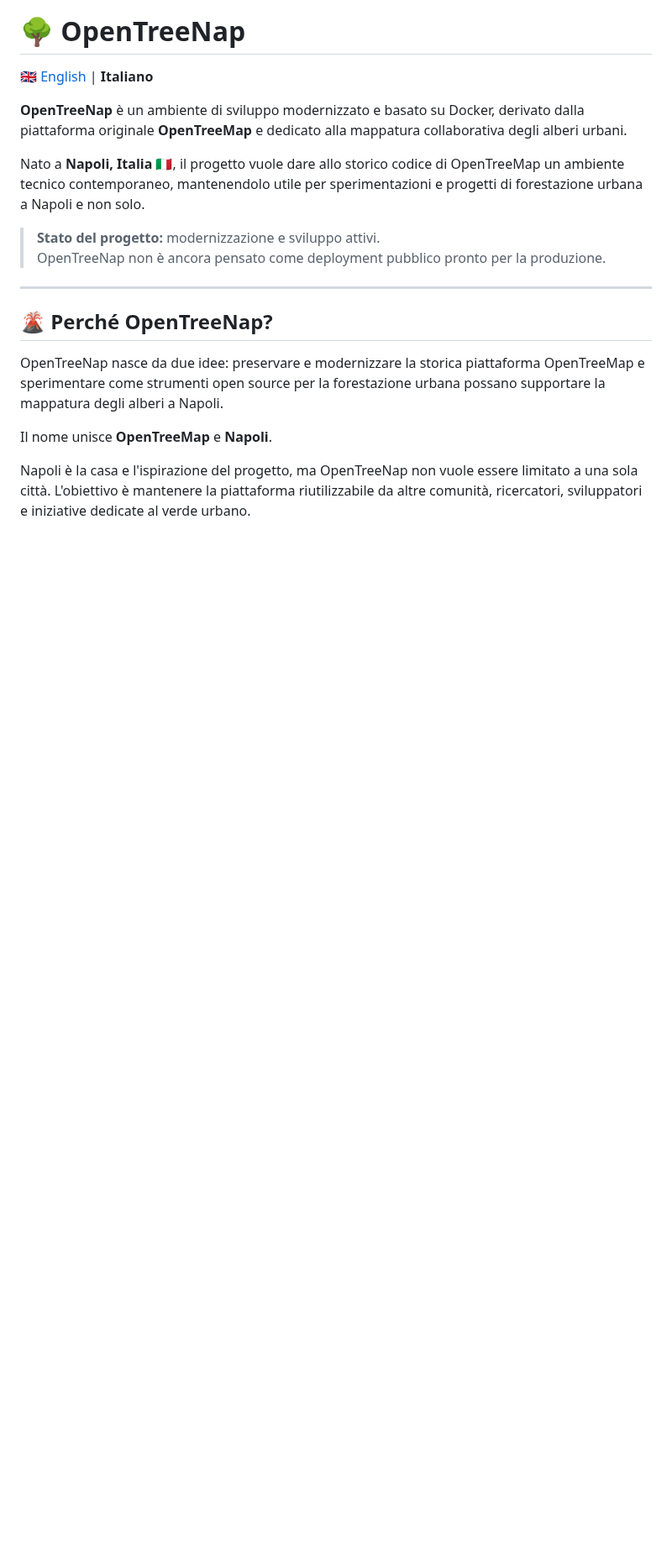
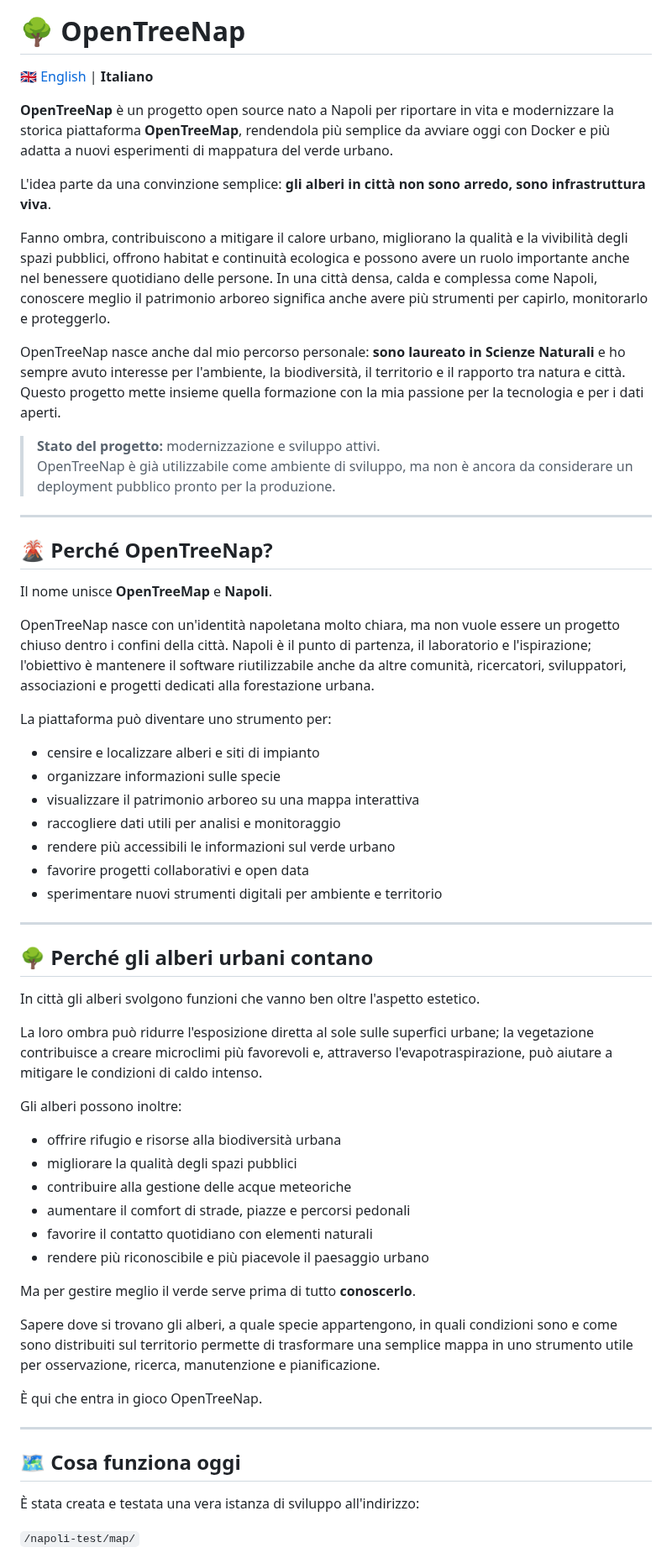
Before and after one commit to nicoali/OpenTreeNap, a Markdown page: README_IT.md, the part around one of its changes. Shown at 84% size. Drawn GitHub-style; blank space fills up the shorter version.

```diff
--- a/README_IT.md
+++ b/README_IT.md
@@ -6,19 +6,63 @@
 
 [🇬🇧 English](README.md) | **Italiano**
 
-**OpenTreeNap** è un ambiente di sviluppo modernizzato e basato su Docker, derivato dalla piattaforma originale **OpenTreeMap** e dedicato alla mappatura collaborativa degli alberi urbani.
+**OpenTreeNap** è un progetto open source nato a Napoli per riportare in vita e modernizzare la storica piattaforma **OpenTreeMap**, rendendola più semplice da avviare oggi con Docker e più adatta a nuovi esperimenti di mappatura del verde urbano.
 
-Nato a **Napoli, Italia 🇮🇹**, il progetto vuole dare allo storico codice di OpenTreeMap un ambiente tecnico contemporaneo, mantenendolo utile per sperimentazioni e progetti di forestazione urbana a Napoli e non solo.
+L'idea parte da una convinzione semplice: **gli alberi in città non sono arredo, sono infrastruttura viva**.
+
+Fanno ombra, contribuiscono a mitigare il calore urbano, migliorano la qualità e la vivibilità degli spazi pubblici, offrono habitat e continuità ecologica e possono avere un ruolo importante anche nel benessere quotidiano delle persone. In una città densa, calda e complessa come Napoli, conoscere meglio il patrimonio arboreo significa anche avere più strumenti per capirlo, monitorarlo e proteggerlo.
+
+OpenTreeNap nasce anche dal mio percorso personale: **sono laureato in Scienze Naturali** e ho sempre avuto interesse per l'ambiente, la biodiversità, il territorio e il rapporto tra natura e città. Questo progetto mette insieme quella formazione con la mia passione per la tecnologia e per i dati aperti.
 
 > **Stato del progetto:** modernizzazione e sviluppo attivi.
-> OpenTreeNap non è ancora pensato come deployment pubblico pronto per la produzione.
+> OpenTreeNap è già utilizzabile come ambiente di sviluppo, ma non è ancora da considerare un deployment pubblico pronto per la produzione.
 
 ---
 
 ## 🌋 Perché OpenTreeNap?
 
-OpenTreeNap nasce da due idee: preservare e modernizzare la storica piattaforma OpenTreeMap e sperimentare come strumenti open source per la forestazione urbana possano supportare la mappatura degli alberi a Napoli.
-
 Il nome unisce **OpenTreeMap** e **Napoli**.
 
-Napoli è la casa e l'ispirazione del progetto, ma OpenTreeNap non vuole essere limitato a una sola città. L'obiettivo è mantenere la piattaforma riutilizzabile da altre comunità, ricercatori, sviluppatori e iniziative dedicate al verde urbano.
+OpenTreeNap nasce con un'identità napoletana molto chiara, ma non vuole essere un progetto chiuso dentro i confini della città. Napoli è il punto di partenza, il laboratorio e l'ispirazione; l'obiettivo è mantenere il software riutilizzabile anche da altre comunità, ricercatori, sviluppatori, associazioni e progetti dedicati alla forestazione urbana.
+
+La piattaforma può diventare uno strumento per:
+
+- censire e localizzare alberi e siti di impianto
+- organizzare informazioni sulle specie
+- visualizzare il patrimonio arboreo su una mappa interattiva
+- raccogliere dati utili per analisi e monitoraggio
+- rendere più accessibili le informazioni sul verde urbano
+- favorire progetti collaborativi e open data
+- sperimentare nuovi strumenti digitali per ambiente e territorio
+
+---
+
+## 🌳 Perché gli alberi urbani contano
+
+In città gli alberi svolgono funzioni che vanno ben oltre l'aspetto estetico.
+
+La loro ombra può ridurre l'esposizione diretta al sole sulle superfici urbane; la vegetazione contribuisce a creare microclimi più favorevoli e, attraverso l'evapotraspirazione, può aiutare a mitigare le condizioni di caldo intenso.
+
+Gli alberi possono inoltre:
+
+- offrire rifugio e risorse alla biodiversità urbana
+- migliorare la qualità degli spazi pubblici
+- contribuire alla gestione delle acque meteoriche
+- aumentare il comfort di strade, piazze e percorsi pedonali
+- favorire il contatto quotidiano con elementi naturali
+- rendere più riconoscibile e più piacevole il paesaggio urbano
+
+Ma per gestire meglio il verde serve prima di tutto **conoscerlo**.
+
+Sapere dove si trovano gli alberi, a quale specie appartengono, in quali condizioni sono e come sono distribuiti sul territorio permette di trasformare una semplice mappa in uno strumento utile per osservazione, ricerca, manutenzione e pianificazione.
+
+È qui che entra in gioco OpenTreeNap.
+
+---
+
+## 🗺️ Cosa funziona oggi
+
+È stata creata e testata una vera istanza di sviluppo all'indirizzo:
+
+`/napoli-test/map/`
+
```
Also changed, not shown: other parts of README_IT.md (+86 -54 lines).
